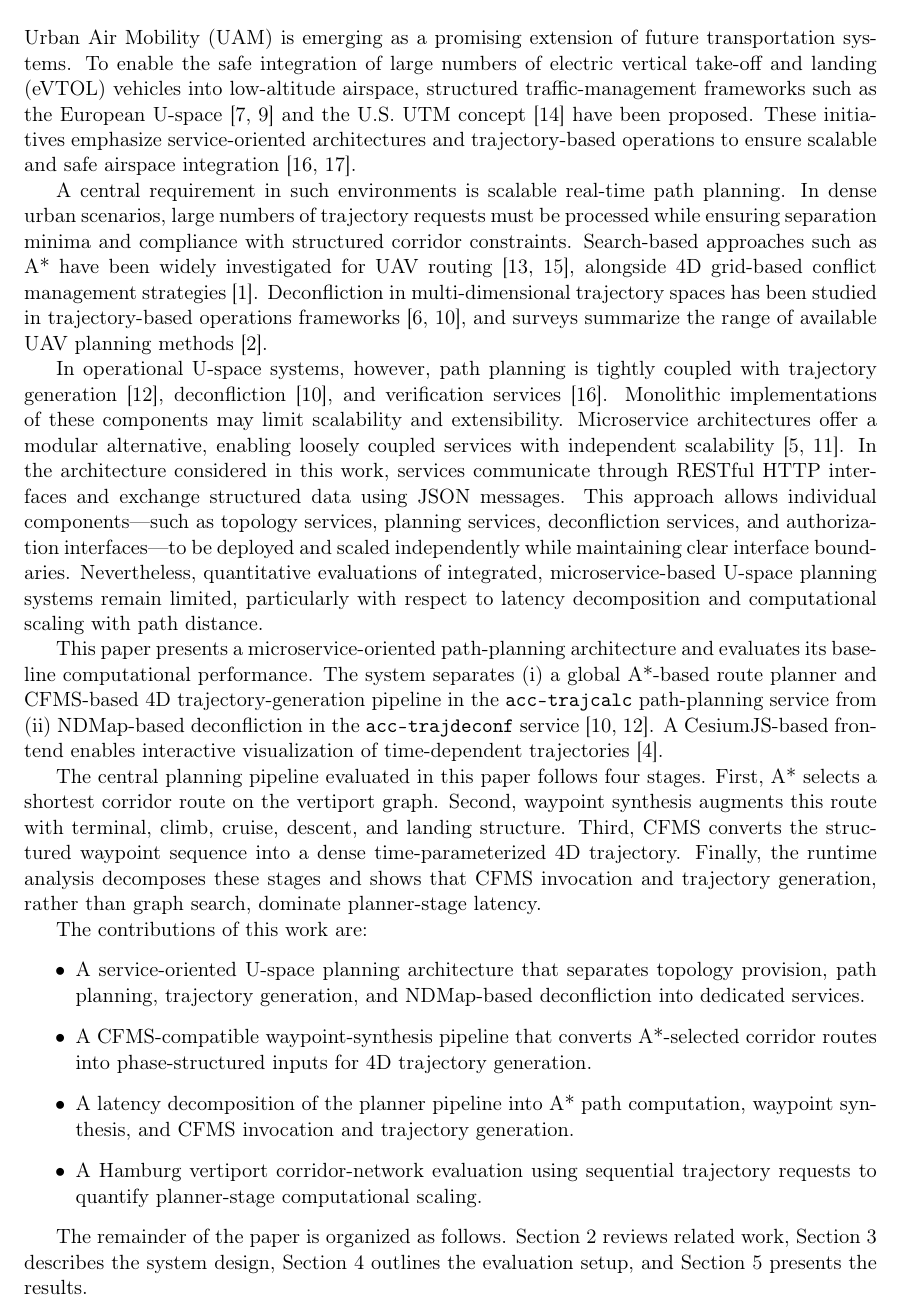
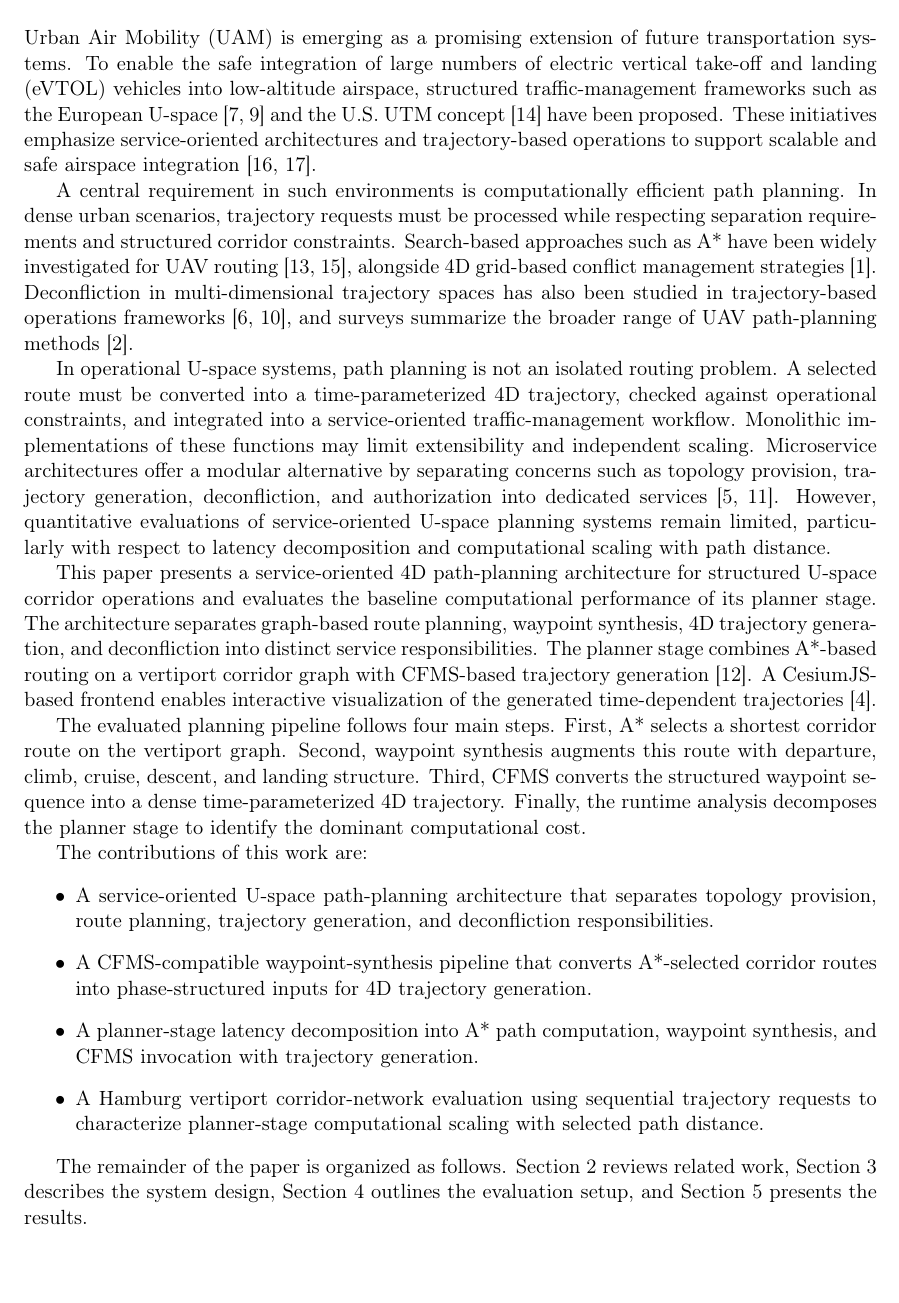
Before and after one commit to sukhbirsingh81/acc-paper, a LaTeX paper (main.tex, which reads content/introduction.tex): part of page 2 of 22, cut so that both start at the same text, the shorter picture padded with empty space. Compiled offline with pdfLaTeX.

Commit message:
fix: update introduction

```diff
--- a/content/introduction.tex
+++ b/content/introduction.tex
@@ -1,22 +1,22 @@
 \section{Introduction}
 \label{sec:introduction}
 
-Urban Air Mobility (UAM) is emerging as a promising extension of future transportation systems. To enable the safe integration of large numbers of electric vertical take-off and landing (eVTOL) vehicles into low-altitude airspace, structured traffic-management frameworks such as the European U-space~\cite{eu_commission_2017,easa2020uspace} and the U.S. UTM concept~\cite{kopardekar2016utm} have been proposed. These initiatives emphasize service-oriented architectures and trajectory-based operations to ensure scalable and safe airspace integration~\cite{sesar_conops_2019,sesar_master_plan_2025}.
+Urban Air Mobility (UAM) is emerging as a promising extension of future transportation systems. To enable the safe integration of large numbers of electric vertical take-off and landing (eVTOL) vehicles into low-altitude airspace, structured traffic-management frameworks such as the European U-space~\cite{eu_commission_2017,easa2020uspace} and the U.S. UTM concept~\cite{kopardekar2016utm} have been proposed. These initiatives emphasize service-oriented architectures and trajectory-based operations to support scalable and safe airspace integration~\cite{sesar_conops_2019,sesar_master_plan_2025}.
 
-A central requirement in such environments is scalable real-time path planning. In dense urban scenarios, large numbers of trajectory requests must be processed while ensuring separation minima and compliance with structured corridor constraints. Search-based approaches such as A* have been widely investigated for UAV routing~\cite{sahawneh2016_3d_path_planning,a_star_2d3d_comparison_utm}, alongside 4D grid-based conflict management strategies~\cite{acevedo_4d_grids_u_space}. Deconfliction in multi-dimensional trajectory spaces has been studied in trajectory-based operations frameworks~\cite{NDMap,enea_porretta_4d_tbo_comparison}, and surveys summarize the range of available UAV planning methods~\cite{ahmad2023_uav_path_planning_survey}.
+A central requirement in such environments is computationally efficient path planning. In dense urban scenarios, trajectory requests must be processed while respecting separation requirements and structured corridor constraints. Search-based approaches such as A* have been widely investigated for UAV routing~\cite{sahawneh2016_3d_path_planning,a_star_2d3d_comparison_utm}, alongside 4D grid-based conflict management strategies~\cite{acevedo_4d_grids_u_space}. Deconfliction in multi-dimensional trajectory spaces has also been studied in trajectory-based operations frameworks~\cite{NDMap,enea_porretta_4d_tbo_comparison}, and surveys summarize the broader range of UAV path-planning methods~\cite{ahmad2023_uav_path_planning_survey}.
 
-In operational U-space systems, however, path planning is tightly coupled with trajectory generation~\cite{morscheck2021cfms}, deconfliction~\cite{NDMap}, and verification services~\cite{sesar_conops_2019}. Monolithic implementations of these components may limit scalability and extensibility. Microservice architectures offer a modular alternative, enabling loosely coupled services with independent scalability~\cite{dragoni2017microservices,matlekovic2020uav}. In the architecture considered in this work, services communicate through RESTful HTTP interfaces and exchange structured data using JSON messages. This approach allows individual components---such as topology services, planning services, deconfliction services, and authorization interfaces---to be deployed and scaled independently while maintaining clear interface boundaries. Nevertheless, quantitative evaluations of integrated, microservice-based U-space planning systems remain limited, particularly with respect to latency decomposition and computational scaling with path distance.
+In operational U-space systems, path planning is not an isolated routing problem. A selected route must be converted into a time-parameterized 4D trajectory, checked against operational constraints, and integrated into a service-oriented traffic-management workflow. Monolithic implementations of these functions may limit extensibility and independent scaling. Microservice architectures offer a modular alternative by separating concerns such as topology provision, trajectory generation, deconfliction, and authorization into dedicated services~\cite{dragoni2017microservices,matlekovic2020uav}. However, quantitative evaluations of service-oriented U-space planning systems remain limited, particularly with respect to latency decomposition and computational scaling with path distance.
 
-This paper presents a microservice-oriented path-planning architecture and evaluates its baseline computational performance. The system separates (i) a global A*-based route planner and CFMS-based 4D trajectory-generation pipeline in the \texttt{acc-trajcalc} path-planning service from (ii) NDMap-based deconfliction in the \texttt{acc-trajdeconf} service~\cite{NDMap,morscheck2021cfms}. A CesiumJS-based frontend enables interactive visualization of time-dependent trajectories~\cite{cesiumjs_software}.
+This paper presents a service-oriented 4D path-planning architecture for structured U-space corridor operations and evaluates the baseline computational performance of its planner stage. The architecture separates graph-based route planning, waypoint synthesis, 4D trajectory generation, and deconfliction into distinct service responsibilities. The planner stage combines A*-based routing on a vertiport corridor graph with CFMS-based trajectory generation~\cite{morscheck2021cfms}. A CesiumJS-based frontend enables interactive visualization of the generated time-dependent trajectories~\cite{cesiumjs_software}.
 
-The central planning pipeline evaluated in this paper follows four stages. First, A* selects a shortest corridor route on the vertiport graph. Second, waypoint synthesis augments this route with terminal, climb, cruise, descent, and landing structure. Third, CFMS converts the structured waypoint sequence into a dense time-parameterized 4D trajectory. Finally, the runtime analysis decomposes these stages and shows that CFMS invocation and trajectory generation, rather than graph search, dominate planner-stage latency.
+The evaluated planning pipeline follows four main steps. First, A* selects a shortest corridor route on the vertiport graph. Second, waypoint synthesis augments this route with departure, climb, cruise, descent, and landing structure. Third, CFMS converts the structured waypoint sequence into a dense time-parameterized 4D trajectory. Finally, the runtime analysis decomposes the planner stage to identify the dominant computational cost.
 
 The contributions of this work are:
 \begin{itemize}
-    \item A service-oriented U-space planning architecture that separates topology provision, path planning, trajectory generation, and NDMap-based deconfliction into dedicated services.
+    \item A service-oriented U-space path-planning architecture that separates topology provision, route planning, trajectory generation, and deconfliction responsibilities.
     \item A CFMS-compatible waypoint-synthesis pipeline that converts A*-selected corridor routes into phase-structured inputs for 4D trajectory generation.
-    \item A latency decomposition of the planner pipeline into A* path computation, waypoint synthesis, and CFMS invocation and trajectory generation.
-    \item A Hamburg vertiport corridor-network evaluation using sequential trajectory requests to quantify planner-stage computational scaling.
+    \item A planner-stage latency decomposition into A* path computation, waypoint synthesis, and CFMS invocation with trajectory generation.
+    \item A Hamburg vertiport corridor-network evaluation using sequential trajectory requests to characterize planner-stage computational scaling with selected path distance.
 \end{itemize}
 
 The remainder of the paper is organized as follows. Section~\ref{sec:related} reviews related work, Section~\ref{sec:methodology} describes the system design, Section~\ref{sec:experimental_setup} outlines the evaluation setup, and Section~\ref{sec:results} presents the results.
```
